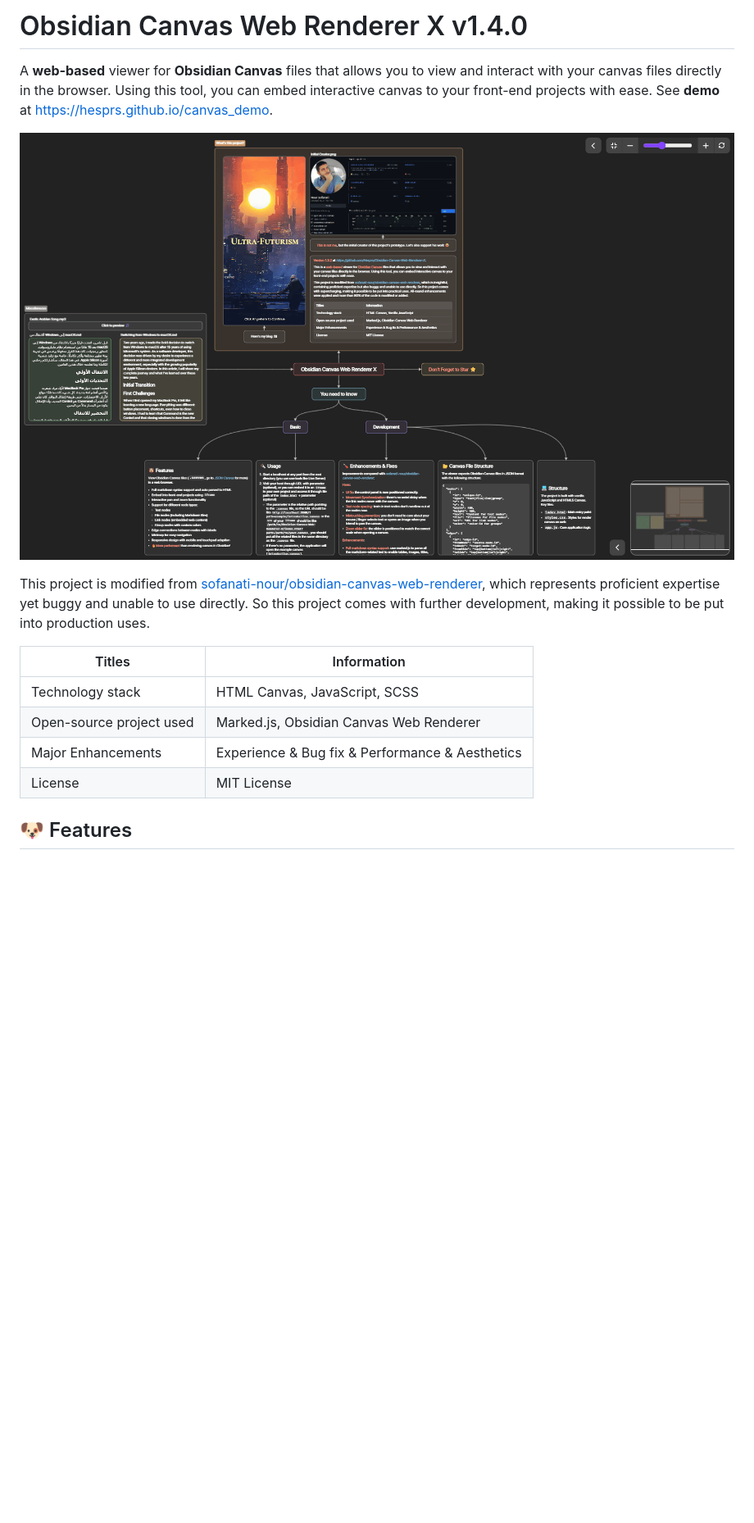
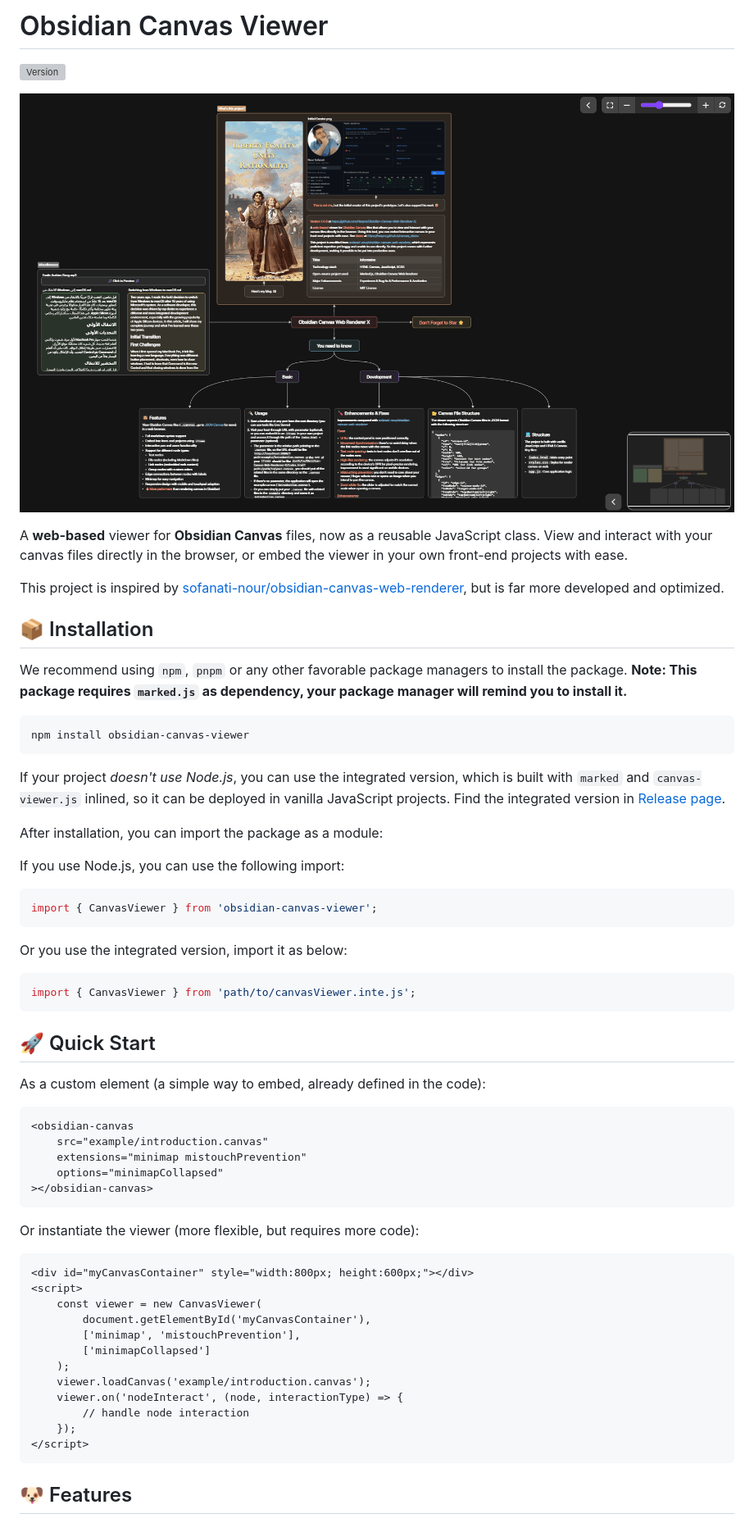
Before and after one commit to Hesprs/JSON-Canvas-Viewer, a Markdown page: README.md, the part around the change printed below. Shown: that part at 82% size. Rendered like a GitHub page; pictures changed too: example/preview.png (added), preview.png (deleted); blank space fills up the shorter version; grey boxes are pictures that could not be loaded.

Commit message:
v2.0.0 Overhaul
Modernize Obsidian Canvas Viewer by plugging it into Node.js ecosystem. Overhaul it to a class-based npm package. Numerous fixes, improvements and refactors.

````diff
--- a/README.md
+++ b/README.md
@@ -1,17 +1,65 @@
-# Obsidian Canvas Web Renderer X v1.4.0
+# Obsidian Canvas Viewer
 
-A **web-based** viewer for **Obsidian Canvas** files that allows you to view and interact with your canvas files directly in the browser. Using this tool, you can embed interactive canvas to your front-end projects with ease. See **demo** at https://hesprs.github.io/canvas_demo.
+![Version](https://badgen.net/static/version/2.0.0?color=cyan)
 
-![Preview](preview.png)
+![Canvas Viewer](example/preview.png)
 
-This project is modified from [sofanati-nour/obsidian-canvas-web-renderer](https://github.com/sofanati-nour/obsidian-canvas-web-renderer), which represents proficient expertise yet buggy and unable to use directly. So this project comes with further development, making it possible to be put into production uses.
+A **web-based** viewer for **Obsidian Canvas** files, now as a reusable JavaScript class. View and interact with your canvas files directly in the browser, or embed the viewer in your own front-end projects with ease.
 
-| Titles                   | Information                                     |
-| ------------------------ | ----------------------------------------------- |
-| Technology stack         | HTML Canvas, JavaScript, SCSS                   |
-| Open-source project used | Marked.js, Obsidian Canvas Web Renderer         |
-| Major Enhancements       | Experience & Bug fix & Performance & Aesthetics |
-| License                  | MIT License                                     |
+This project is inspired by [sofanati-nour/obsidian-canvas-web-renderer](https://github.com/sofanati-nour/obsidian-canvas-web-renderer), but is far more developed and optimized.
+
+## 📦 Installation
+
+We recommend using `npm`, `pnpm` or any other favorable package managers to install the package. **Note: This package requires `marked.js` as dependency, your package manager will remind you to install it.**
+
+```bash
+npm install obsidian-canvas-viewer
+```
+
+If your project *doesn't use Node.js*, you can use the integrated version, which is built with `marked` and `canvas-viewer.js` inlined, so it can be deployed in vanilla JavaScript projects. Find the integrated version in [Release page](https://github.com/hesprs/Obsidian-Canvas-Viewer/releases).
+
+After installation, you can import the package as a module:
+
+If you use Node.js, you can use the following import:
+
+```js
+import { CanvasViewer } from 'obsidian-canvas-viewer';
+```
+
+Or you use the integrated version, import it as below:
+
+```js
+import { CanvasViewer } from 'path/to/canvasViewer.inte.js';
+```
+
+## 🚀 Quick Start
+
+As a custom element (a simple way to embed, already defined in the code):
+
+```html
+<obsidian-canvas
+    src="example/introduction.canvas"
+    extensions="minimap mistouchPrevention"
+    options="minimapCollapsed"
+></obsidian-canvas>
+```
+
+Or instantiate the viewer (more flexible, but requires more code):
+
+```html
+<div id="myCanvasContainer" style="width:800px; height:600px;"></div>
+<script>
+    const viewer = new CanvasViewer(
+        document.getElementById('myCanvasContainer'),
+        ['minimap', 'mistouchPrevention'],
+        ['minimapCollapsed']
+    );
+    viewer.loadCanvas('example/introduction.canvas');
+    viewer.on('nodeInteract', (node, interactionType) => {
+        // handle node interaction
+    });
+</script>
+```
 
 ## 🐶 Features
 
````
Also changed, not shown: other parts of README.md (+54 -61 lines), 14 other files.
